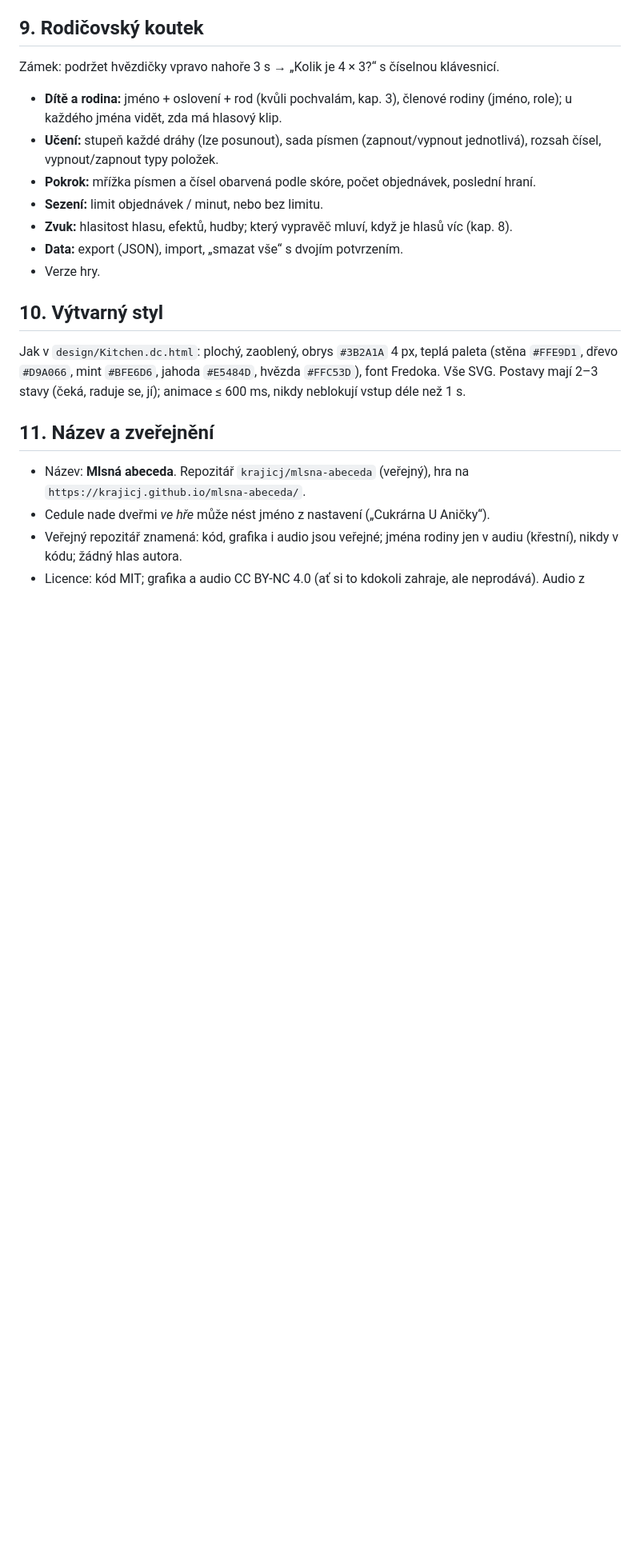
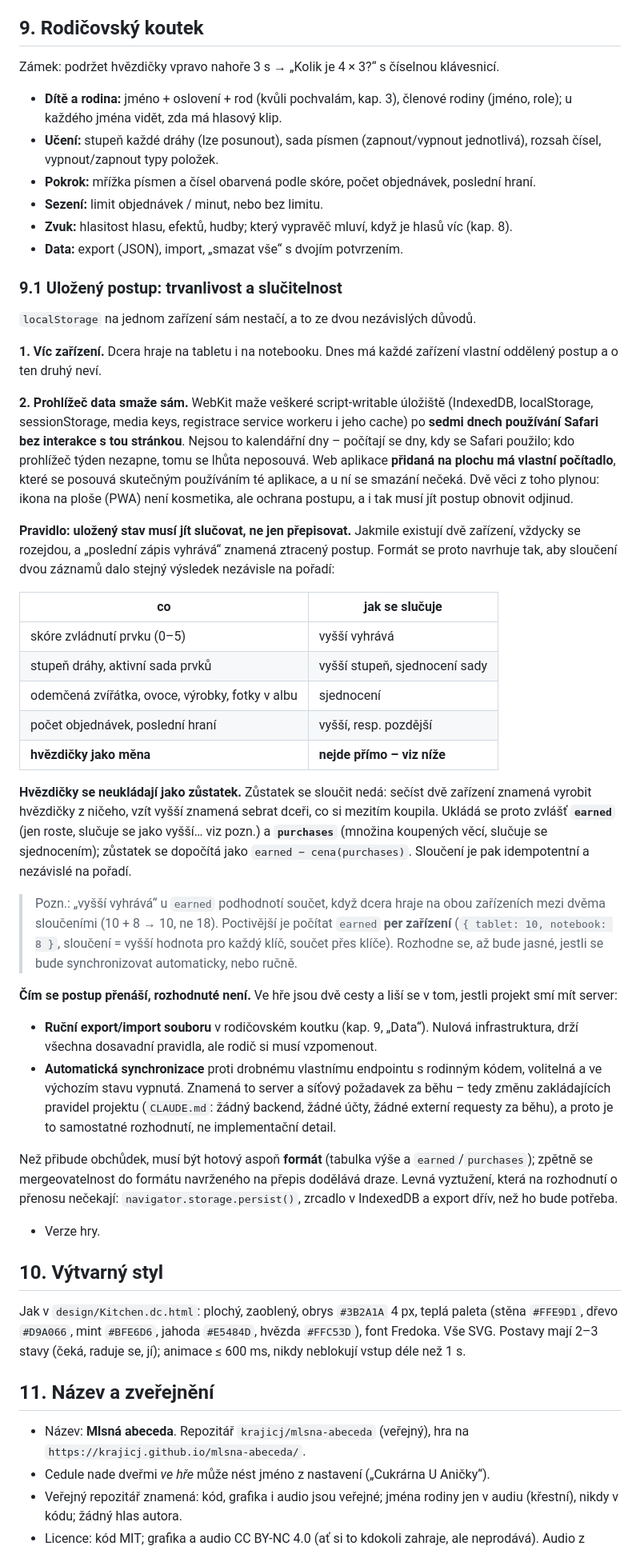
Before and after one commit to krajicj/mlsna-abeceda, a Markdown page: docs/navrh-hry.md, the part around one of its changes. Shown at 80% size. Drawn GitHub-style; blank space fills up the shorter version.

Commit message:
docs: a save that can be merged, not just overwritten (ch. 9.1)
The daughter plays on more than one device, and WebKit wipes script-writable
storage after seven days of Safari use without a visit to the page (a web app on
the home screen has its own counter and is spared). localStorage alone therefore
cannot be the only home of the progress.

Chapter 9.1 writes down what the format has to survive that: the save must be
mergeable rather than last-writer-wins, and the stars are stored as `earned` plus
`purchases`, never as a balance - two devices that both earned three stars must
end up with six, not with three.

The format has to be settled before the shop (STEP-13) starts spending stars.
How the progress travels between devices - a file the parent moves by hand, or
our own endpoint behind a family code - stays an open question in ch. 13.

Co-Authored-By: Claude Opus 5 <noreply@anthropic.com>
Claude-Session: https://claude.ai/code/session_01K1cmDizRGKynygFh7ZhvUV

```diff
--- a/docs/navrh-hry.md
+++ b/docs/navrh-hry.md
@@ -298,6 +298,60 @@ Zámek: podržet hvězdičky vpravo nahoře 3 s → „Kolik je 4 × 3?“ s č
 - **Sezení:** limit objednávek / minut, nebo bez limitu.
 - **Zvuk:** hlasitost hlasu, efektů, hudby; který vypravěč mluví, když je hlasů víc (kap. 8).
 - **Data:** export (JSON), import, „smazat vše“ s dvojím potvrzením.
+
+### 9.1 Uložený postup: trvanlivost a slučitelnost
+
+`localStorage` na jednom zařízení sám nestačí, a to ze dvou nezávislých důvodů.
+
+**1. Víc zařízení.** Dcera hraje na tabletu i na notebooku. Dnes má každé zařízení vlastní
+oddělený postup a o ten druhý neví.
+
+**2. Prohlížeč data smaže sám.** WebKit maže veškeré script-writable úložiště (IndexedDB,
+localStorage, sessionStorage, media keys, registrace service workeru i jeho cache) po **sedmi
+dnech používání Safari bez interakce s tou stránkou**. Nejsou to kalendářní dny – počítají se
+dny, kdy se Safari použilo; kdo prohlížeč týden nezapne, tomu se lhůta neposouvá. Web aplikace
+**přidaná na plochu má vlastní počítadlo**, které se posouvá skutečným používáním té aplikace,
+a u ní se smazání nečeká. Dvě věci z toho plynou: ikona na ploše (PWA) není kosmetika, ale
+ochrana postupu, a i tak musí jít postup obnovit odjinud.
+
+**Pravidlo: uložený stav musí jít slučovat, ne jen přepisovat.** Jakmile existují dvě zařízení,
+vždycky se rozejdou, a „poslední zápis vyhrává“ znamená ztracený postup. Formát se proto
+navrhuje tak, aby sloučení dvou záznamů dalo stejný výsledek nezávisle na pořadí:
+
+| co | jak se slučuje |
+|---|---|
+| skóre zvládnutí prvku (0–5) | vyšší vyhrává |
+| stupeň dráhy, aktivní sada prvků | vyšší stupeň, sjednocení sady |
+| odemčená zvířátka, ovoce, výrobky, fotky v albu | sjednocení |
+| počet objednávek, poslední hraní | vyšší, resp. pozdější |
+| **hvězdičky jako měna** | **nejde přímo – viz níže** |
+
+**Hvězdičky se neukládají jako zůstatek.** Zůstatek se sloučit nedá: sečíst dvě zařízení znamená
+vyrobit hvězdičky z ničeho, vzít vyšší znamená sebrat dceři, co si mezitím koupila. Ukládá se
+proto zvlášť **`earned`** (jen roste, slučuje se jako vyšší… viz pozn.) a **`purchases`**
+(množina koupených věcí, slučuje se sjednocením); zůstatek se dopočítá jako
+`earned − cena(purchases)`. Sloučení je pak idempotentní a nezávislé na pořadí.
+
+> Pozn.: „vyšší vyhrává“ u `earned` podhodnotí součet, když dcera hraje na obou zařízeních mezi
+> dvěma sloučeními (10 + 8 → 10, ne 18). Poctivější je počítat `earned` **per zařízení**
+> (`{ tablet: 10, notebook: 8 }`, sloučení = vyšší hodnota pro každý klíč, součet přes klíče).
+> Rozhodne se, až bude jasné, jestli se bude synchronizovat automaticky, nebo ručně.
+
+**Čím se postup přenáší, rozhodnuté není.** Ve hře jsou dvě cesty a liší se v tom, jestli
+projekt smí mít server:
+
+- **Ruční export/import souboru** v rodičovském koutku (kap. 9, „Data“). Nulová infrastruktura,
+  drží všechna dosavadní pravidla, ale rodič si musí vzpomenout.
+- **Automatická synchronizace** proti drobnému vlastnímu endpointu s rodinným kódem, volitelná
+  a ve výchozím stavu vypnutá. Znamená to server a síťový požadavek za běhu – tedy změnu
+  zakládajících pravidel projektu (`CLAUDE.md`: žádný backend, žádné účty, žádné externí
+  requesty za běhu), a proto je to samostatné rozhodnutí, ne implementační detail.
+
+Než přibude obchůdek, musí být hotový aspoň **formát** (tabulka výše a `earned`/`purchases`);
+zpětně se mergeovatelnost do formátu navrženého na přepis dodělává draze. Levná vyztužení, která
+na rozhodnutí o přenosu nečekají: `navigator.storage.persist()`, zrcadlo v IndexedDB a export
+dřív, než ho bude potřeba.
+
 - Verze hry.
 
 ## 10. Výtvarný styl
```
Also changed, not shown: other parts of docs/navrh-hry.md (+6 -0 lines), docs/plan.md (+6 -0 lines).
